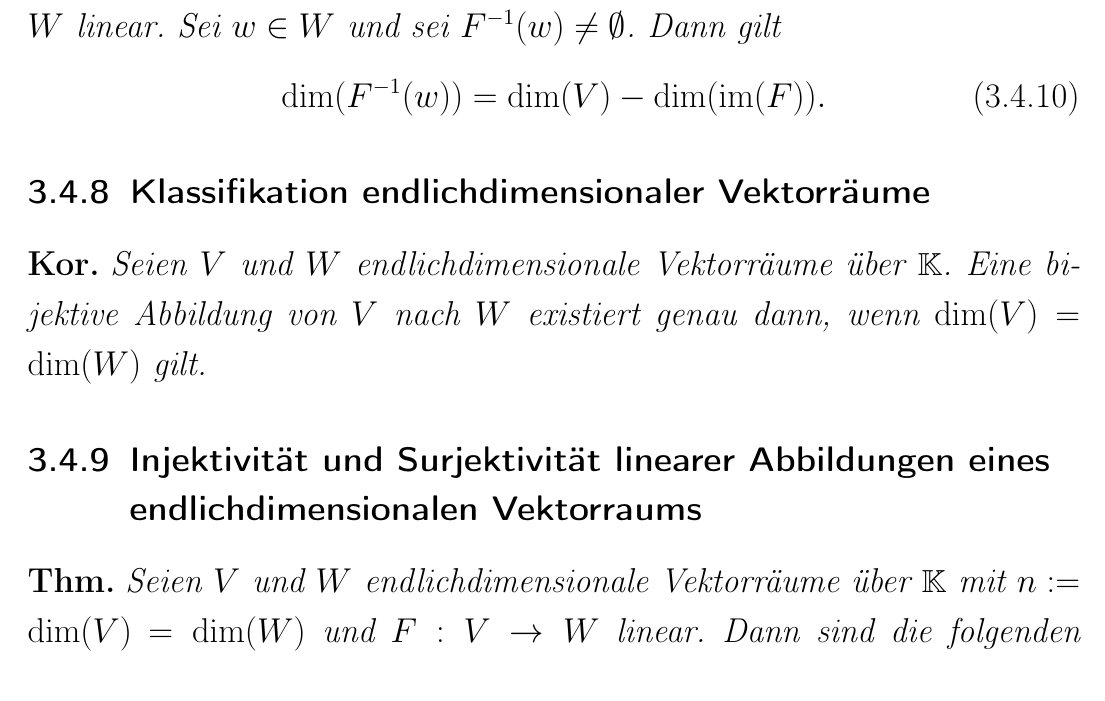
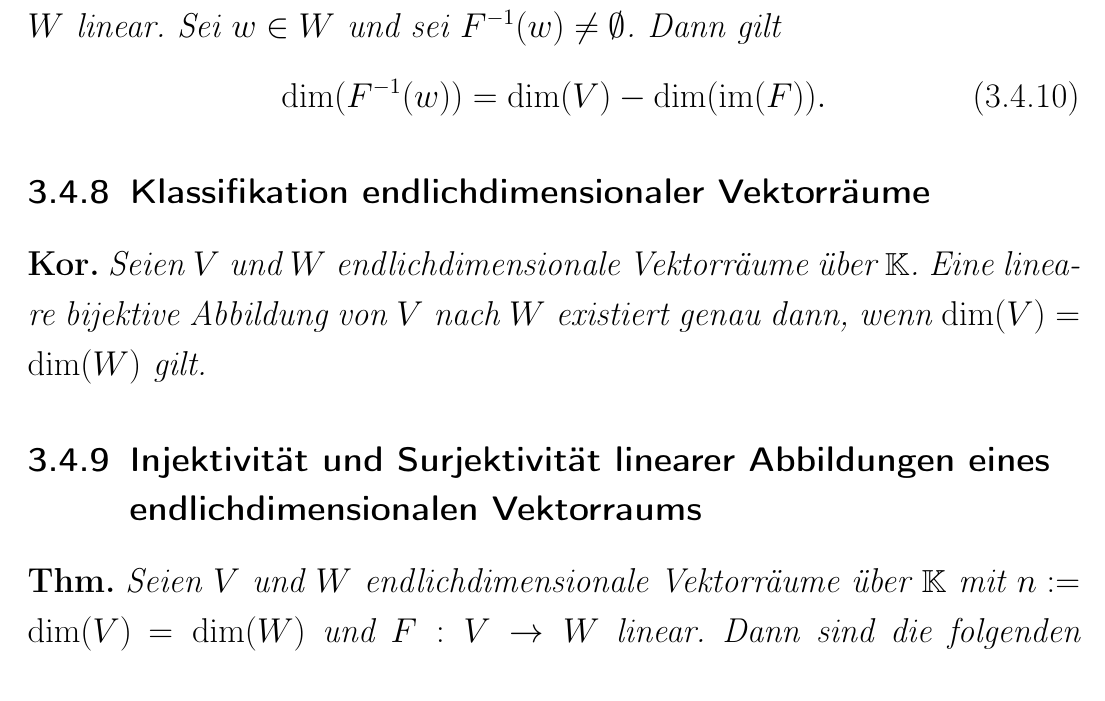
Before and after one commit to gaverkov/lineare_algebra, a LaTeX document (it2_pr.tex, which reads content/kapitel4.tex): part of page 126 of 322, cut so that both start at the same text. Compiled offline with pdfLaTeX.

Commit message:
small updates

```diff
--- a/content/kapitel4.tex
+++ b/content/kapitel4.tex
@@ -837,7 +837,7 @@ Wir definieren die Dimension eines affinen Unterraums $ X $ durch
 \subsubsection{Klassifikation endlichdimensionaler Vektorräume}
 
 \begin{klr}
-	Seien $ V $ und $ W $ endlichdimensionale Vektorräume über $ \K $. Eine bijektive Abbildung von $ V $ nach $ W $ existiert genau dann, wenn $ \dim(V) = \dim(W) $ gilt.
+	Seien $ V $ und $ W $ endlichdimensionale Vektorräume über $ \K $. Eine lineare bijektive Abbildung von $ V $ nach $ W $ existiert genau dann, wenn $ \dim(V) = \dim(W) $ gilt.
 \end{klr}
 \begin{proof}
 	Aufgabe.
```
